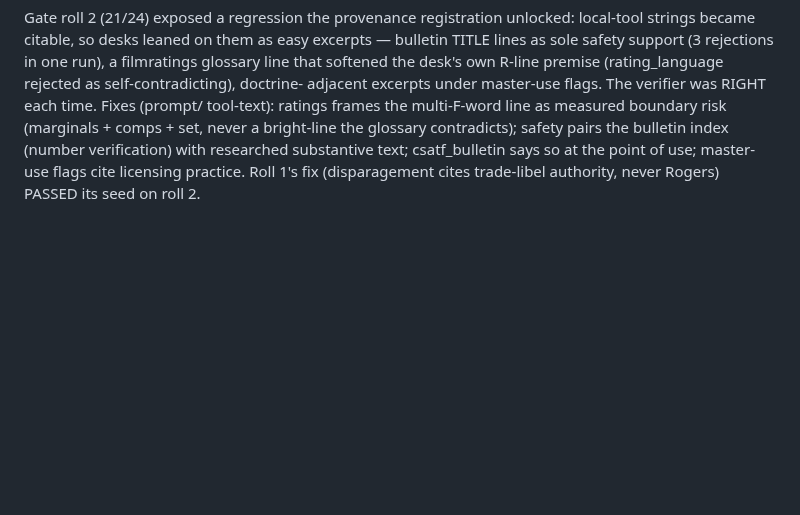
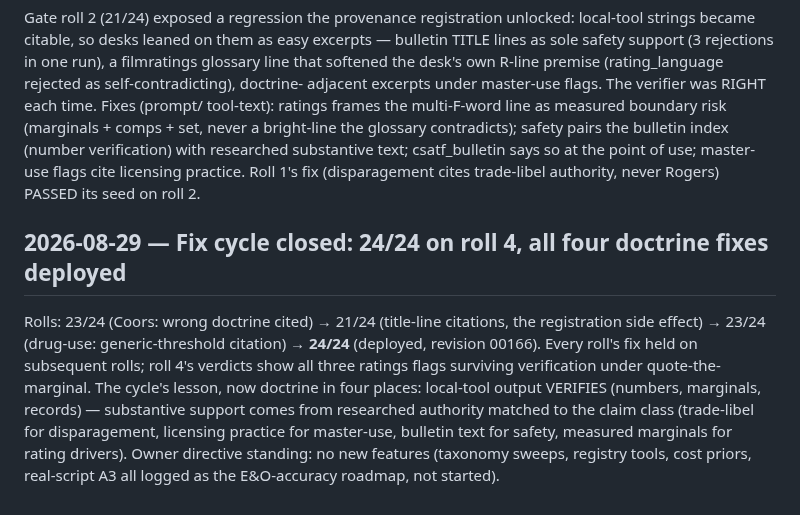
Before and after one commit to lalitlouis/greenlight, a Markdown page: docs/DECISIONS.md, the part around the change. Drawn GitHub-style; blank space fills up the shorter version.

Commit message:
Decision log: fix cycle closed at 24/24, revision 00166
Co-Authored-By: Claude Fable 5 <noreply@anthropic.com>
Claude-Session: https://claude.ai/code/session_01EnQ25PneMiTJ5kah1gP4yv

```diff
--- a/docs/DECISIONS.md
+++ b/docs/DECISIONS.md
@@ -1012,3 +1012,16 @@ comps + set, never a bright-line the glossary contradicts); safety pairs the bul
 index (number verification) with researched substantive text; csatf_bulletin says so at
 the point of use; master-use flags cite licensing practice. Roll 1's fix (disparagement
 cites trade-libel authority, never Rogers) PASSED its seed on roll 2.
+
+## 2026-08-29 — Fix cycle closed: 24/24 on roll 4, all four doctrine fixes deployed
+
+Rolls: 23/24 (Coors: wrong doctrine cited) → 21/24 (title-line citations, the
+registration side effect) → 23/24 (drug-use: generic-threshold citation) → **24/24**
+(deployed, revision 00166). Every roll's fix held on subsequent rolls; roll 4's verdicts
+show all three ratings flags surviving verification under quote-the-marginal. The cycle's
+lesson, now doctrine in four places: local-tool output VERIFIES (numbers, marginals,
+records) — substantive support comes from researched authority matched to the claim class
+(trade-libel for disparagement, licensing practice for master-use, bulletin text for
+safety, measured marginals for rating drivers). Owner directive standing: no new
+features (taxonomy sweeps, registry tools, cost priors, real-script A3 all logged as the
+E&O-accuracy roadmap, not started).
```
